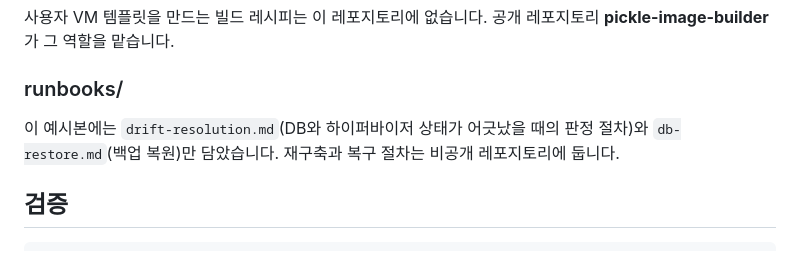
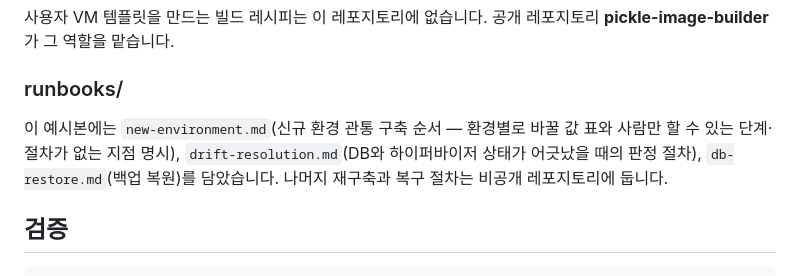
Before and after one commit to PNUops/pickle-infra-example, a Markdown page: README.md, the part around the change. GitHub-like rendering.

Commit message:
chore: mirror the new-environment runbook

```diff
--- a/README.md
+++ b/README.md
@@ -89,8 +89,10 @@ runbooks/         운영 절차                                    // 이 예시
 
 ### runbooks/
 
-이 예시본에는 `drift-resolution.md`(DB와 하이퍼바이저 상태가 어긋났을 때의 판정 절차)와
-`db-restore.md`(백업 복원)만 담았습니다. 재구축과 복구 절차는 비공개 레포지토리에 둡니다.
+이 예시본에는 `new-environment.md`(신규 환경 관통 구축 순서 — 환경별로 바꿀 값 표와
+사람만 할 수 있는 단계·절차가 없는 지점 명시), `drift-resolution.md`(DB와 하이퍼바이저
+상태가 어긋났을 때의 판정 절차), `db-restore.md`(백업 복원)를 담았습니다. 나머지 재구축과
+복구 절차는 비공개 레포지토리에 둡니다.
 
 ## 검증
 
```
Also changed, not shown: runbooks/new-environment.md (added, +232 -0 lines).
